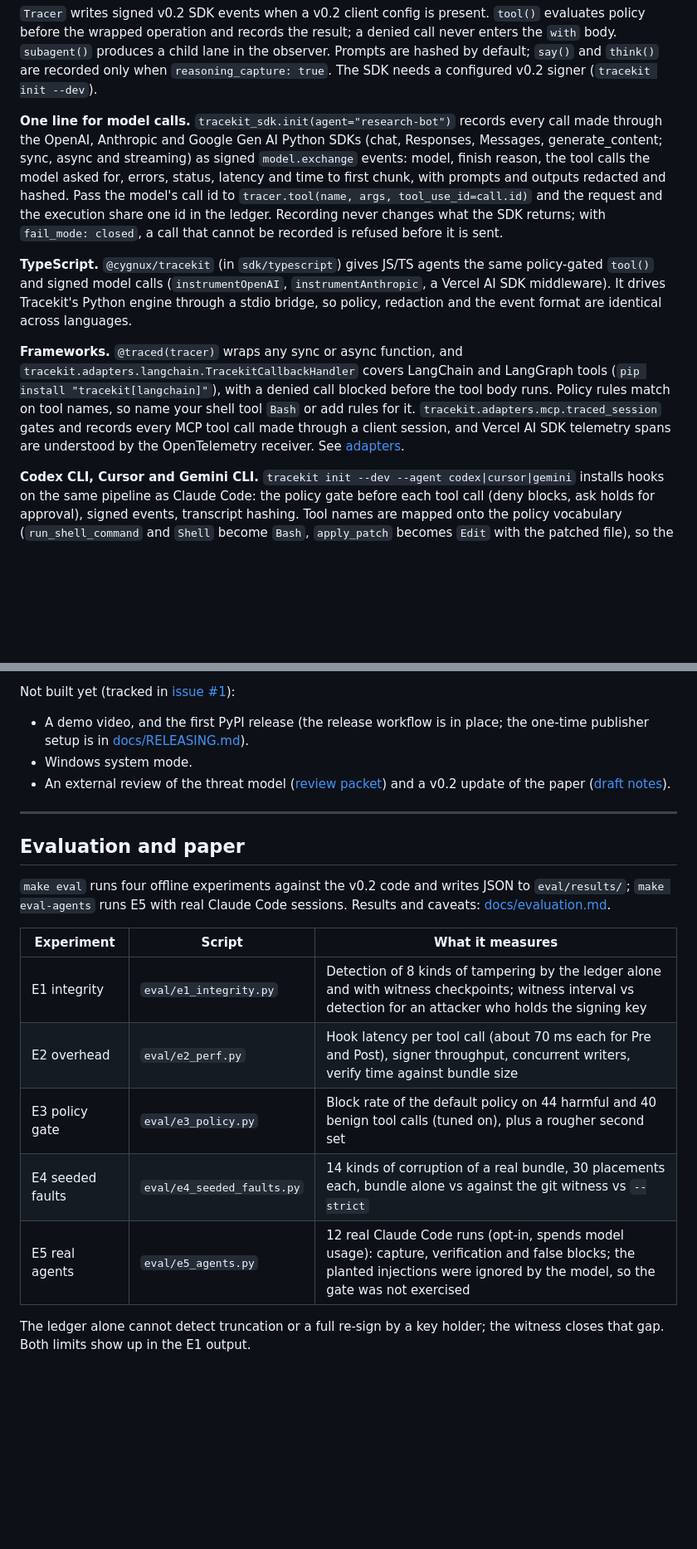
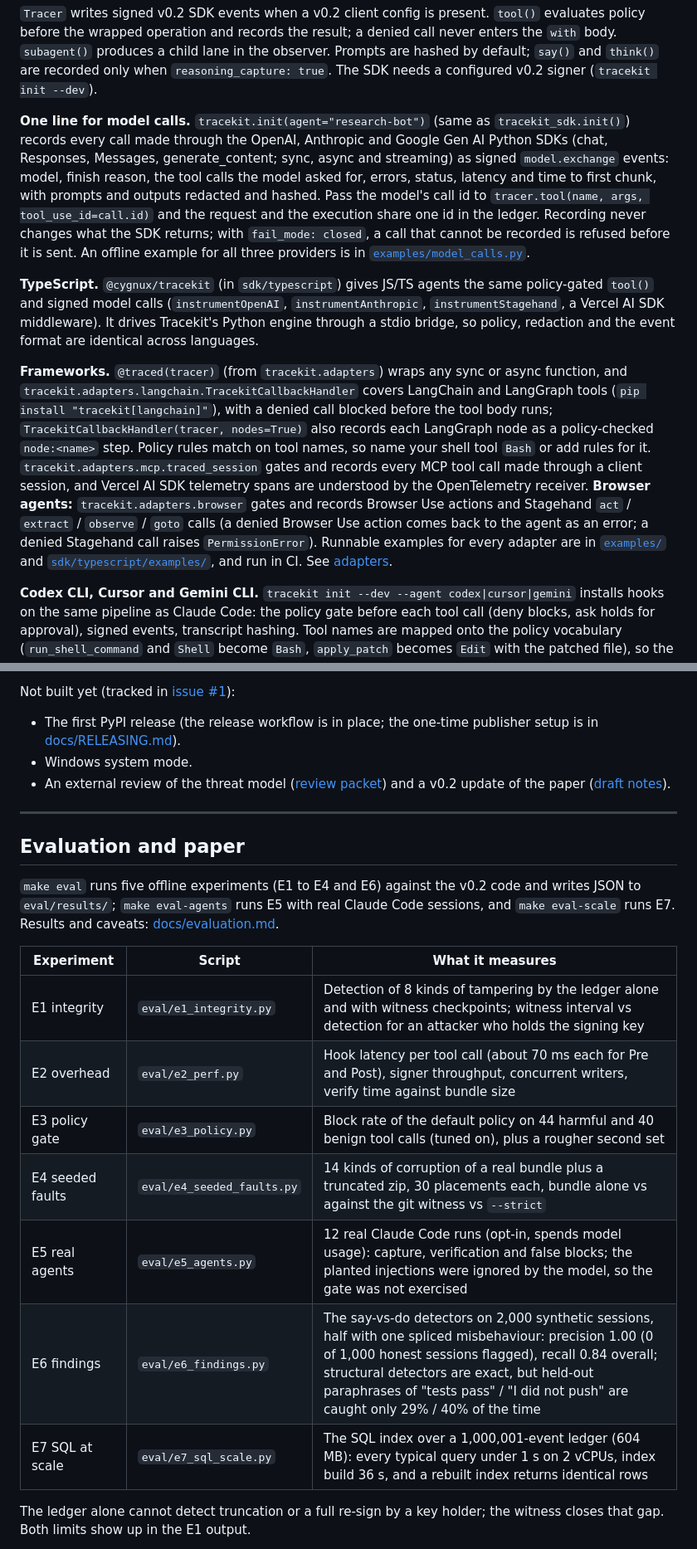
Before and after one commit to Cygnux-Labs/Tracekit, a Markdown page: README.md, 2 parts joined by grey strips. Shown at 83% size. Drawn GitHub-style; blank space fills up the shorter version.

```diff
--- a/README.md
+++ b/README.md
@@ -123,11 +125,11 @@ agent.end()
 
 `Tracer` writes signed v0.2 SDK events when a v0.2 client config is present. `tool()` evaluates policy before the wrapped operation and records the result; a denied call never enters the `with` body. `subagent()` produces a child lane in the observer. Prompts are hashed by default; `say()` and `think()` are recorded only when `reasoning_capture: true`. The SDK needs a configured v0.2 signer (`tracekit init --dev`).
 
-**One line for model calls.** `tracekit_sdk.init(agent="research-bot")` records every call made through the OpenAI, Anthropic and Google Gen AI Python SDKs (chat, Responses, Messages, generate_content; sync, async and streaming) as signed `model.exchange` events: model, finish reason, the tool calls the model asked for, errors, status, latency and time to first chunk, with prompts and outputs redacted and hashed. Pass the model's call id to `tracer.tool(name, args, tool_use_id=call.id)` and the request and the execution share one id in the ledger. Recording never changes what the SDK returns; with `fail_mode: closed`, a call that cannot be recorded is refused before it is sent.
+**One line for model calls.** `tracekit.init(agent="research-bot")` (same as `tracekit_sdk.init()`) records every call made through the OpenAI, Anthropic and Google Gen AI Python SDKs (chat, Responses, Messages, generate_content; sync, async and streaming) as signed `model.exchange` events: model, finish reason, the tool calls the model asked for, errors, status, latency and time to first chunk, with prompts and outputs redacted and hashed. Pass the model's call id to `tracer.tool(name, args, tool_use_id=call.id)` and the request and the execution share one id in the ledger. Recording never changes what the SDK returns; with `fail_mode: closed`, a call that cannot be recorded is refused before it is sent. An offline example for all three providers is in [`examples/model_calls.py`](examples/model_calls.py).
 
-**TypeScript.** `@cygnux/tracekit` (in `sdk/typescript`) gives JS/TS agents the same policy-gated `tool()` and signed model calls (`instrumentOpenAI`, `instrumentAnthropic`, a Vercel AI SDK middleware). It drives Tracekit's Python engine through a stdio bridge, so policy, redaction and the event format are identical across languages.
+**TypeScript.** `@cygnux/tracekit` (in `sdk/typescript`) gives JS/TS agents the same policy-gated `tool()` and signed model calls (`instrumentOpenAI`, `instrumentAnthropic`, `instrumentStagehand`, a Vercel AI SDK middleware). It drives Tracekit's Python engine through a stdio bridge, so policy, redaction and the event format are identical across languages.
 
-**Frameworks.** `@traced(tracer)` wraps any sync or async function, and `tracekit.adapters.langchain.TracekitCallbackHandler` covers LangChain and LangGraph tools (`pip install "tracekit[langchain]"`), with a denied call blocked before the tool body runs. Policy rules match on tool names, so name your shell tool `Bash` or add rules for it. `tracekit.adapters.mcp.traced_session` gates and records every MCP tool call made through a client session, and Vercel AI SDK telemetry spans are understood by the OpenTelemetry receiver. See [adapters](docs/adapters.md).
+**Frameworks.** `@traced(tracer)` (from `tracekit.adapters`) wraps any sync or async function, and `tracekit.adapters.langchain.TracekitCallbackHandler` covers LangChain and LangGraph tools (`pip install "tracekit[langchain]"`), with a denied call blocked before the tool body runs; `TracekitCallbackHandler(tracer, nodes=True)` also records each LangGraph node as a policy-checked `node:<name>` step. Policy rules match on tool names, so name your shell tool `Bash` or add rules for it. `tracekit.adapters.mcp.traced_session` gates and records every MCP tool call made through a client session, and Vercel AI SDK telemetry spans are understood by the OpenTelemetry receiver. **Browser agents:** `tracekit.adapters.browser` gates and records Browser Use actions and Stagehand `act` / `extract` / `observe` / `goto` calls (a denied Browser Use action comes back to the agent as an error; a denied Stagehand call raises `PermissionError`). Runnable examples for every adapter are in [`examples/`](examples/) and [`sdk/typescript/examples/`](sdk/typescript/examples/), and run in CI. See [adapters](docs/adapters.md).
 
 **Codex CLI, Cursor and Gemini CLI.** `tracekit init --dev --agent codex|cursor|gemini` installs hooks on the same pipeline as Claude Code: the policy gate before each tool call (deny blocks, ask holds for approval), signed events, transcript hashing. Tool names are mapped onto the policy vocabulary (`run_shell_command` and `Shell` become `Bash`, `apply_patch` becomes `Edit` with the patched file), so the default rules apply. See [coding agents](docs/coding-agents.md); `tracekit demo --agent codex|cursor|gemini` runs the scripted demo in that agent's own hook format.
 
@@ -297,7 +300,7 @@ Known limits, stated plainly:
 
 Not built yet (tracked in [issue #1](https://github.com/Cygnux-Labs/Tracekit/issues/1)):
 
-- A demo video, and the first PyPI release (the release workflow is in place; the one-time publisher setup is in [docs/RELEASING.md](docs/RELEASING.md)).
+- The first PyPI release (the release workflow is in place; the one-time publisher setup is in [docs/RELEASING.md](docs/RELEASING.md)).
 - Windows system mode.
 - An external review of the threat model ([review packet](docs/review-packet.md)) and a v0.2 update of the paper ([draft notes](paper/v0.2-update-draft.md)).
 
@@ -305,15 +308,17 @@ Not built yet (tracked in [issue #1](https://github.com/Cygnux-Labs/Tracekit/iss
 
 ## Evaluation and paper
 
-`make eval` runs four offline experiments against the v0.2 code and writes JSON to `eval/results/`; `make eval-agents` runs E5 with real Claude Code sessions. Results and caveats: [docs/evaluation.md](docs/evaluation.md).
+`make eval` runs five offline experiments (E1 to E4 and E6) against the v0.2 code and writes JSON to `eval/results/`; `make eval-agents` runs E5 with real Claude Code sessions, and `make eval-scale` runs E7. Results and caveats: [docs/evaluation.md](docs/evaluation.md).
 
 | Experiment | Script | What it measures |
 |---|---|---|
 | E1 integrity | `eval/e1_integrity.py` | Detection of 8 kinds of tampering by the ledger alone and with witness checkpoints; witness interval vs detection for an attacker who holds the signing key |
 | E2 overhead | `eval/e2_perf.py` | Hook latency per tool call (about 70 ms each for Pre and Post), signer throughput, concurrent writers, verify time against bundle size |
 | E3 policy gate | `eval/e3_policy.py` | Block rate of the default policy on 44 harmful and 40 benign tool calls (tuned on), plus a rougher second set |
-| E4 seeded faults | `eval/e4_seeded_faults.py` | 14 kinds of corruption of a real bundle, 30 placements each, bundle alone vs against the git witness vs `--strict` |
+| E4 seeded faults | `eval/e4_seeded_faults.py` | 14 kinds of corruption of a real bundle plus a truncated zip, 30 placements each, bundle alone vs against the git witness vs `--strict` |
 | E5 real agents | `eval/e5_agents.py` | 12 real Claude Code runs (opt-in, spends model usage): capture, verification and false blocks; the planted injections were ignored by the model, so the gate was not exercised |
+| E6 findings | `eval/e6_findings.py` | The say-vs-do detectors on 2,000 synthetic sessions, half with one spliced misbehaviour: precision 1.00 (0 of 1,000 honest sessions flagged), recall 0.84 overall; structural detectors are exact, but held-out paraphrases of "tests pass" / "I did not push" are caught only 29% / 40% of the time |
+| E7 SQL at scale | `eval/e7_sql_scale.py` | The SQL index over a 1,000,001-event ledger (604 MB): every typical query under 1 s on 2 vCPUs, index build 36 s, and a rebuilt index returns identical rows |
 
 The ledger alone cannot detect truncation or a full re-sign by a key holder; the witness closes that gap. Both limits show up in the E1 output.
 
```
Also changed, not shown: other parts of README.md (+14 -7 lines).
